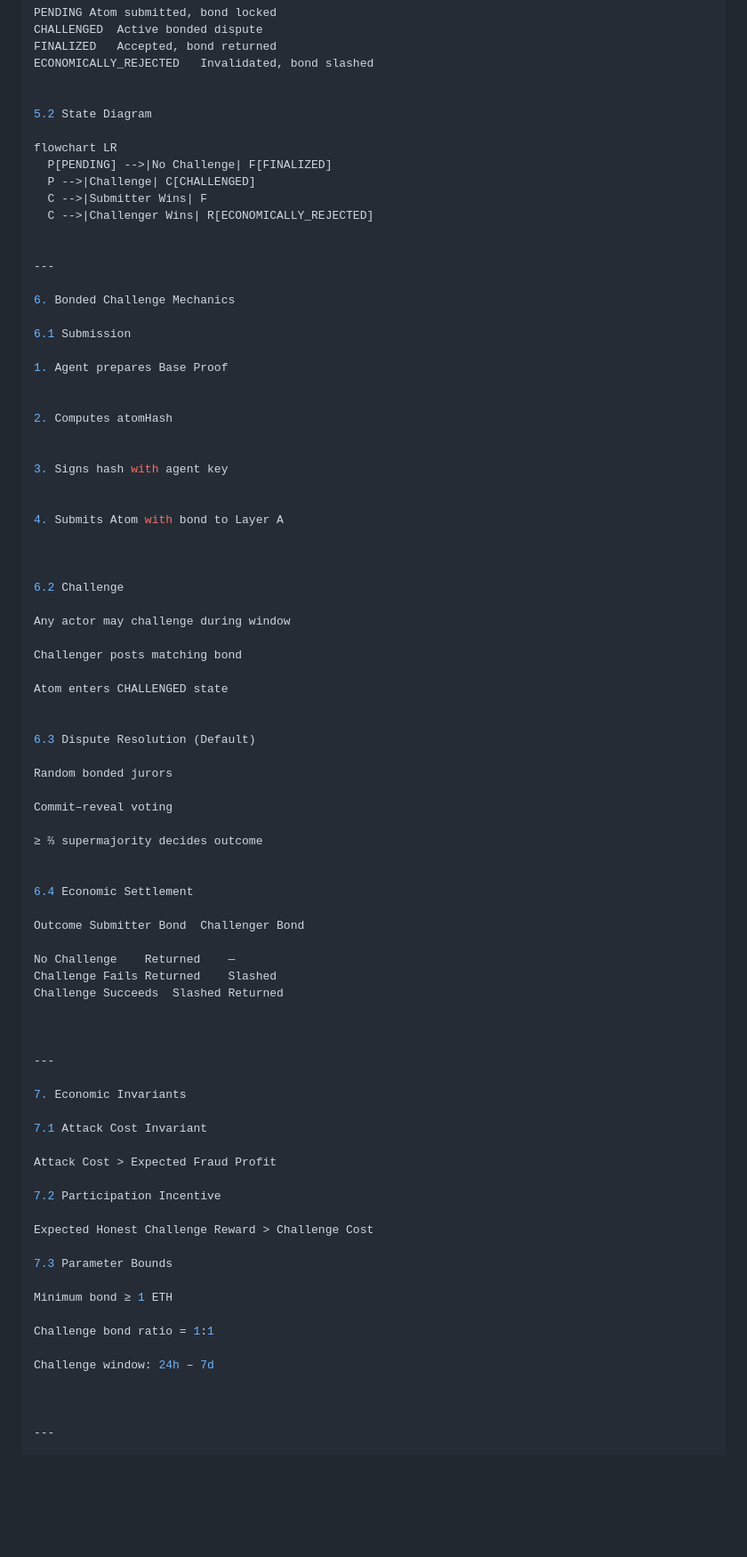
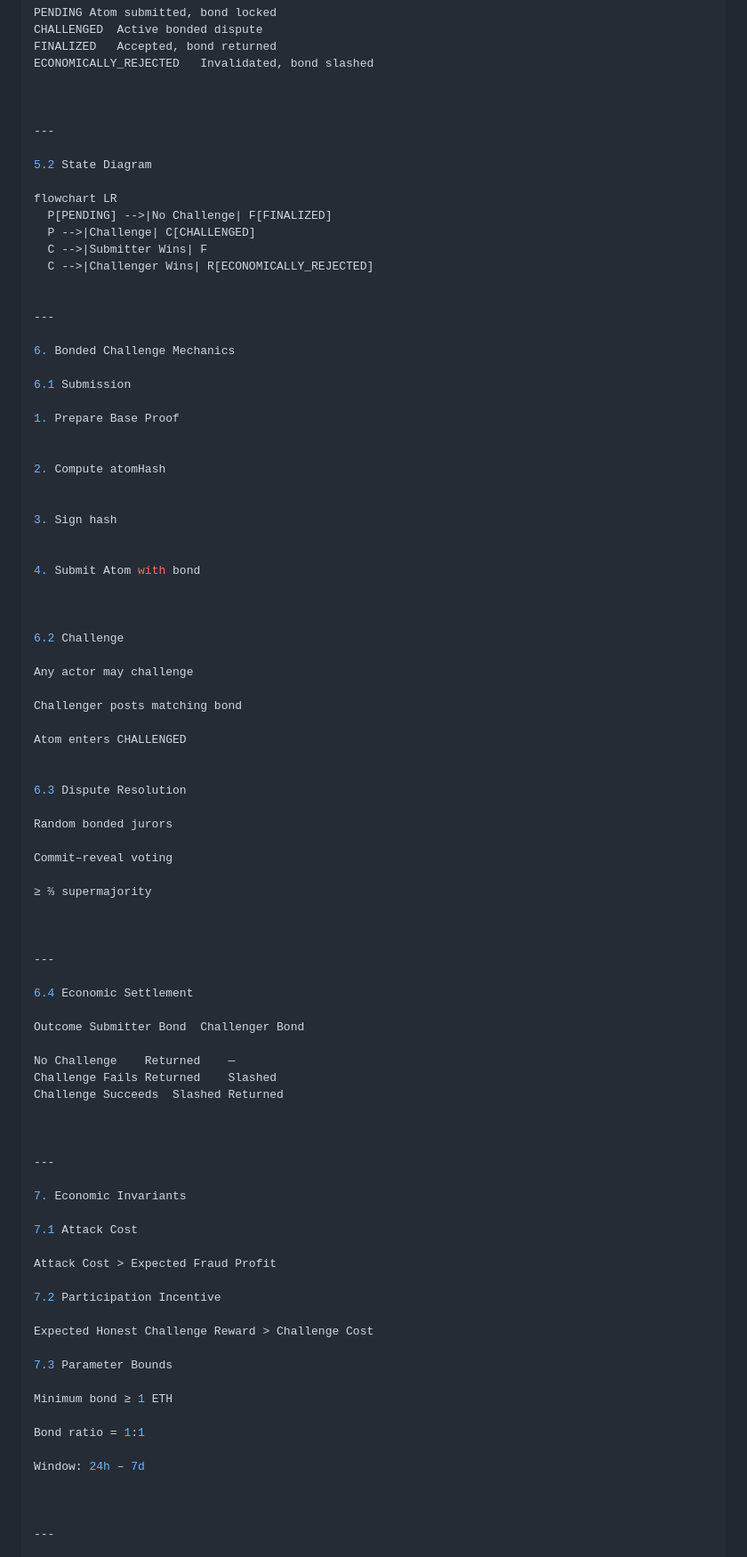
Before and after one commit to OAPS-Protocol/oaps-v0.1, a Markdown page: SPECIFICATION.md, the part around one of its changes. Shown at 89% size. Drawn GitHub-style; blank space fills up the shorter version.

```diff
--- a/SPECIFICATION.md
+++ b/SPECIFICATION.md
@@ -136,6 +132,9 @@ FINALIZED	Accepted, bond returned
 ECONOMICALLY_REJECTED	Invalidated, bond slashed
 
 
+
+---
+
 5.2 State Diagram
 
 flowchart LR
@@ -151,36 +150,39 @@ flowchart LR
 
 6.1 Submission
 
-1. Agent prepares Base Proof
+1. Prepare Base Proof
 
 
-2. Computes atomHash
+2. Compute atomHash
 
 
-3. Signs hash with agent key
+3. Sign hash
 
 
-4. Submits Atom with bond to Layer A
+4. Submit Atom with bond
 
 
 
 6.2 Challenge
 
-Any actor may challenge during window
+Any actor may challenge
 
 Challenger posts matching bond
 
-Atom enters CHALLENGED state
+Atom enters CHALLENGED
 
 
-6.3 Dispute Resolution (Default)
+6.3 Dispute Resolution
 
 Random bonded jurors
 
 Commit–reveal voting
 
-≥ ⅔ supermajority decides outcome
+≥ ⅔ supermajority
 
+
+
+---
 
 6.4 Economic Settlement
 
@@ -196,7 +198,7 @@ Challenge Succeeds	Slashed	Returned
 
 7. Economic Invariants
 
-7.1 Attack Cost Invariant
+7.1 Attack Cost
 
 Attack Cost > Expected Fraud Profit
 
@@ -208,9 +210,9 @@ Expected Honest Challenge Reward > Challenge Cost
 
 Minimum bond ≥ 1 ETH
 
-Challenge bond ratio = 1:1
+Bond ratio = 1:1
 
-Challenge window: 24h – 7d
+Window: 24h – 7d
 
 
 
```
Also changed, not shown: other parts of SPECIFICATION.md (+29 -33 lines).
